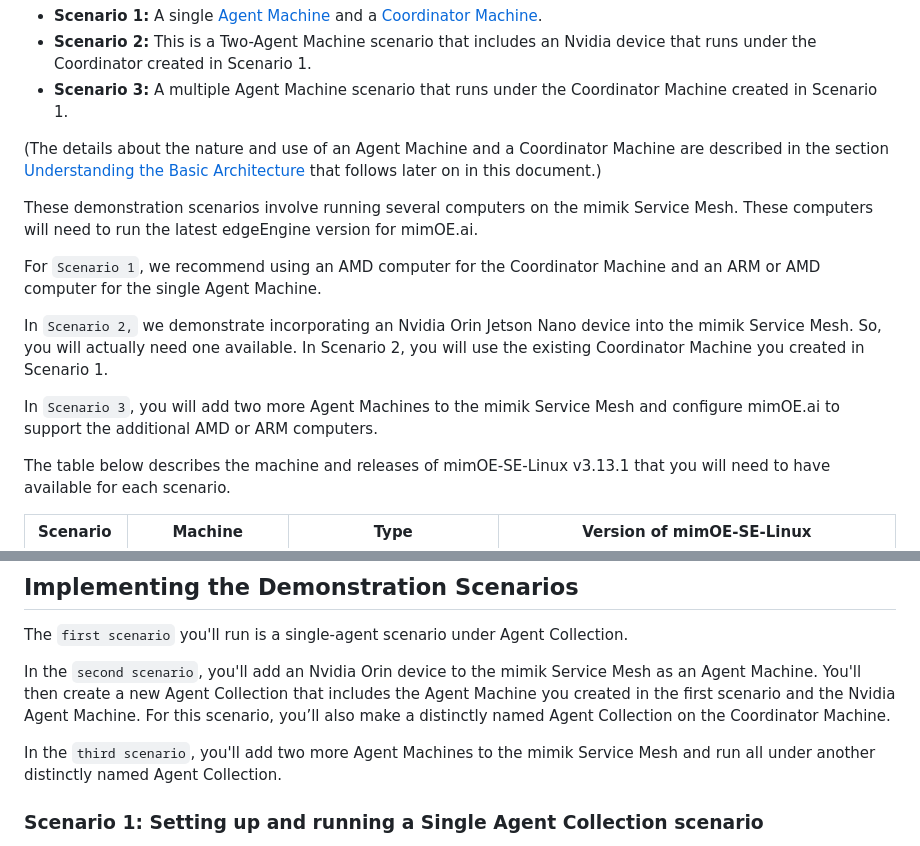
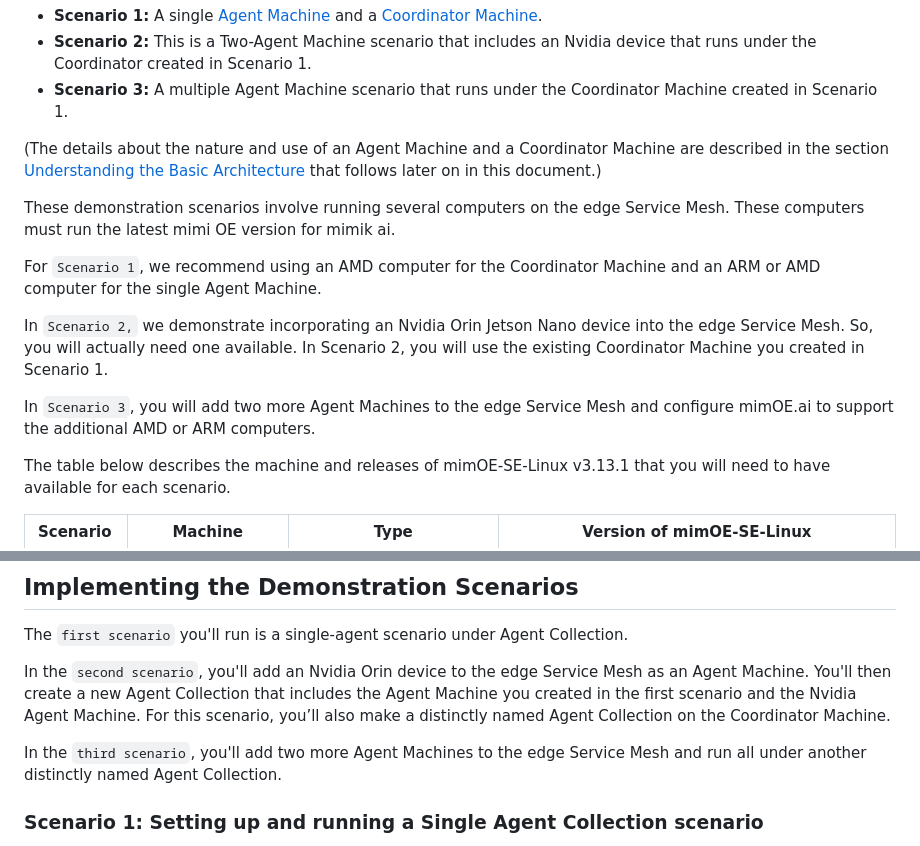
Before and after one commit to mimik-ai/mimik-ai-developer-guide, a Markdown page: readme.md, 2 parts joined by grey strips. Rendered like a GitHub page.

```diff
--- a/readme.md
+++ b/readme.md
@@ -260,13 +260,13 @@ To review, these scenarios are:
 
 (The details about the nature and use of an Agent Machine and a Coordinator Machine are described in the section [Understanding the Basic Architecture](#understanding-the-basic-architecture) that follows later on in this document.)
 
-These demonstration scenarios involve running several computers on the mimik Service Mesh. These computers will need to run the latest edgeEngine version for mimOE.ai.
+These demonstration scenarios involve running several computers on the edge Service Mesh. These computers must run the latest mimi OE version for mimik ai.
 
 For `Scenario 1`, we recommend using an AMD computer for the Coordinator Machine and an ARM or AMD computer for the single Agent Machine.
 
-In `Scenario 2,` we demonstrate incorporating an Nvidia Orin Jetson Nano device into the mimik Service Mesh. So, you will actually need one available. In Scenario 2, you will use the existing Coordinator Machine you created in Scenario 1.
+In `Scenario 2,` we demonstrate incorporating an Nvidia Orin Jetson Nano device into the edge Service Mesh. So, you will actually need one available. In Scenario 2, you will use the existing Coordinator Machine you created in Scenario 1.
 
-In `Scenario 3`, you will add two more Agent Machines to the mimik Service Mesh and configure mimOE.ai to support the additional AMD or ARM computers.
+In `Scenario 3`, you will add two more Agent Machines to the edge Service Mesh and configure mimOE.ai to support the additional AMD or ARM computers.
 
 
 The table below describes the machine and releases of mimOE-SE-Linux v3.13.1 that you will need to have available for each scenario.
@@ -290,9 +290,9 @@ The details of each release, as well as Quickstart instructions for installation
 
 The `first scenario` you'll run is a single-agent scenario under Agent Collection.
 
-In the `second scenario`, you'll add an Nvidia Orin device to the mimik Service Mesh as an Agent Machine. You'll then create a new Agent Collection that includes the Agent Machine you created in the first scenario and the Nvidia Agent Machine. For this scenario, you’ll also make a distinctly named Agent Collection on the Coordinator Machine.
+In the `second scenario`, you'll add an Nvidia Orin device to the edge Service Mesh as an Agent Machine. You'll then create a new Agent Collection that includes the Agent Machine you created in the first scenario and the Nvidia Agent Machine. For this scenario, you’ll also make a distinctly named Agent Collection on the Coordinator Machine.
 
-In the `third scenario`, you'll add two more Agent Machines to the mimik Service Mesh and run all under another distinctly named Agent Collection.
+In the `third scenario`, you'll add two more Agent Machines to the edge Service Mesh and run all under another distinctly named Agent Collection.
 
 ### Scenario 1: Setting up and running a Single Agent Collection scenario
 
```
